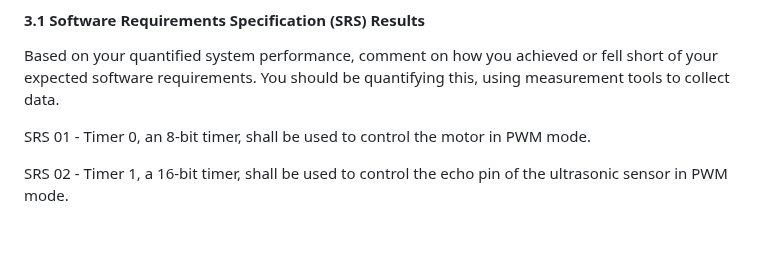
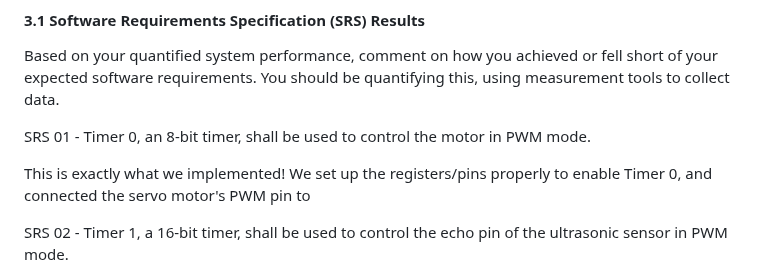
Before and after one commit to ese3500/final-project-yanfu-srikrishna, a Markdown page: README.md, the part around the change. Drawn GitHub-style; blank space fills up the shorter version.

```diff
--- a/README.md
+++ b/README.md
@@ -123,6 +123,8 @@ Based on your quantified system performance, comment on how you achieved or fell
 
 SRS 01 - Timer 0, an 8-bit timer, shall be used to control the motor in PWM mode.
 
+This is exactly what we implemented! We set up the registers/pins properly to enable Timer 0, and connected the servo motor's PWM pin to
+
 SRS 02 - Timer 1, a 16-bit timer, shall be used to control the echo pin of the ultrasonic sensor in PWM mode.
 
 SRS 03 - Timer 2, an 8-bit timer, shall be used to control the trigger pin of the ultrasonic sensor in PWM mode.
```
